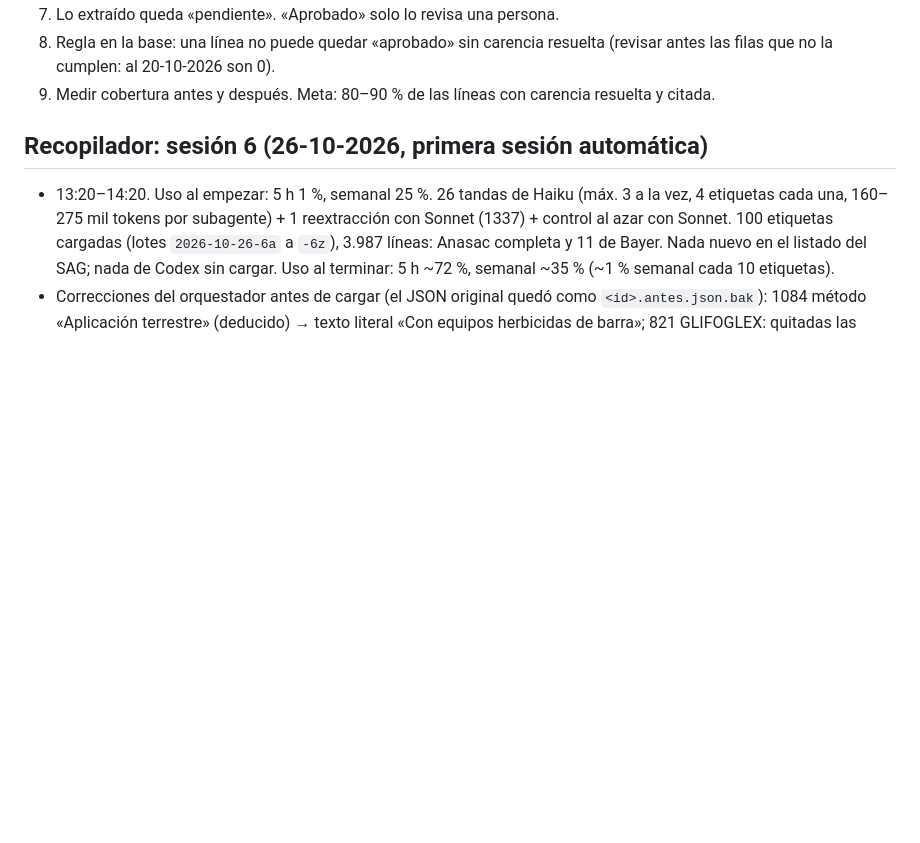
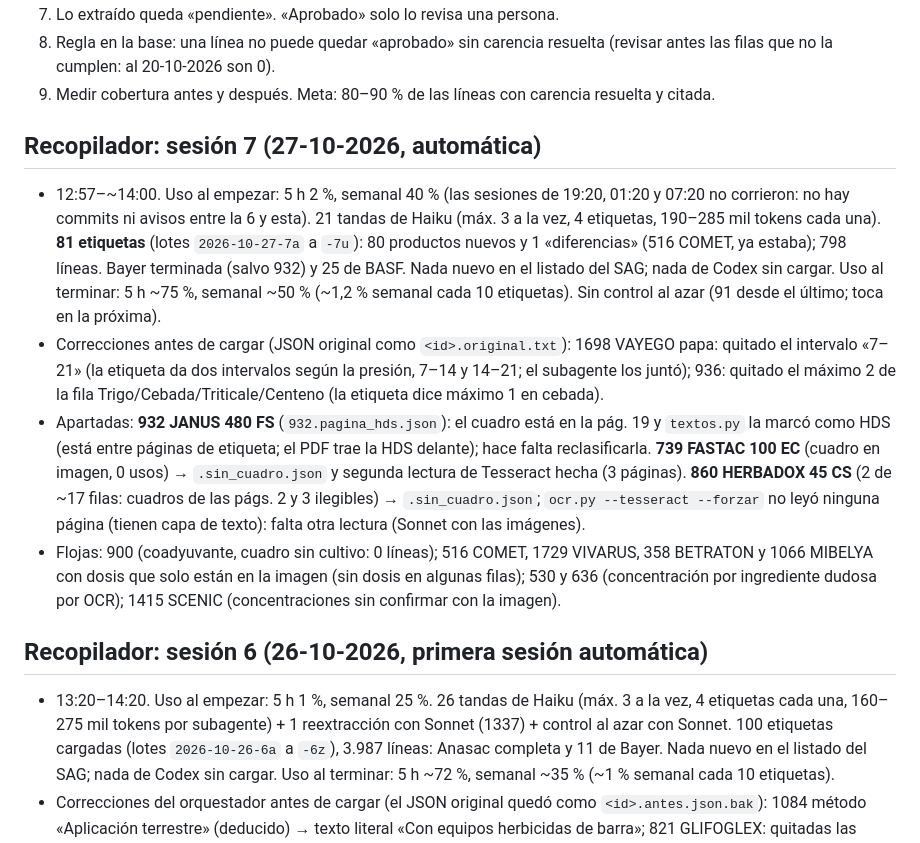
Before and after one commit to criquelmem19/agroquimicos-chile, a Markdown page: docs/historia.md, the part around the change. Drawn GitHub-style; blank space fills up the shorter version.

Commit message:
Recopilador sesión 7: 81 etiquetas (Bayer terminada, BASF empezada)
Co-Authored-By: Claude Opus 5.5 <noreply@anthropic.com>

```diff
--- a/docs/historia.md
+++ b/docs/historia.md
@@ -96,6 +96,26 @@ Inmersión, Aplicación terrestre, Aplicación aérea (varios se unen con « /
 8. Regla en la base: una línea no puede quedar «aprobado» sin carencia resuelta (revisar antes las filas
    que no la cumplen: al 20-10-2026 son 0).
 9. Medir cobertura antes y después. Meta: 80–90 % de las líneas con carencia resuelta y citada.
+
+## Recopilador: sesión 7 (27-10-2026, automática)
+
+- 12:57–~14:00. Uso al empezar: 5 h 2 %, semanal 40 % (las sesiones de 19:20, 01:20 y 07:20 no corrieron: no hay
+  commits ni avisos entre la 6 y esta). 21 tandas de Haiku (máx. 3 a la vez, 4 etiquetas, 190–285 mil tokens cada
+  una). **81 etiquetas** (lotes `2026-10-27-7a` a `-7u`): 80 productos nuevos y 1 «diferencias» (516 COMET, ya estaba);
+  798 líneas. Bayer terminada (salvo 932) y 25 de BASF. Nada nuevo en el listado del SAG; nada de Codex sin cargar.
+  Uso al terminar: 5 h ~75 %, semanal ~50 % (~1,2 % semanal cada 10 etiquetas). Sin control al azar (91 desde el
+  último; toca en la próxima).
+- Correcciones antes de cargar (JSON original como `<id>.original.txt`): 1698 VAYEGO papa: quitado el intervalo
+  «7–21» (la etiqueta da dos intervalos según la presión, 7–14 y 14–21; el subagente los juntó); 936: quitado el
+  máximo 2 de la fila Trigo/Cebada/Triticale/Centeno (la etiqueta dice máximo 1 en cebada).
+- Apartadas: **932 JANUS 480 FS** (`932.pagina_hds.json`): el cuadro está en la pág. 19 y `textos.py` la marcó como HDS
+  (está entre páginas de etiqueta; el PDF trae la HDS delante); hace falta reclasificarla. **739 FASTAC 100 EC**
+  (cuadro en imagen, 0 usos) → `.sin_cuadro.json` y segunda lectura de Tesseract hecha (3 páginas). **860 HERBADOX 45
+  CS** (2 de ~17 filas: cuadros de las págs. 2 y 3 ilegibles) → `.sin_cuadro.json`; `ocr.py --tesseract --forzar` no
+  leyó ninguna página (tienen capa de texto): falta otra lectura (Sonnet con las imágenes).
+- Flojas: 900 (coadyuvante, cuadro sin cultivo: 0 líneas); 516 COMET, 1729 VIVARUS, 358 BETRATON y 1066 MIBELYA con
+  dosis que solo están en la imagen (sin dosis en algunas filas); 530 y 636 (concentración por ingrediente dudosa por
+  OCR); 1415 SCENIC (concentraciones sin confirmar con la imagen).
 
 ## Recopilador: sesión 6 (26-10-2026, primera sesión automática)
 
```
Also changed, not shown: CLAUDE.md (+16 -16 lines).
